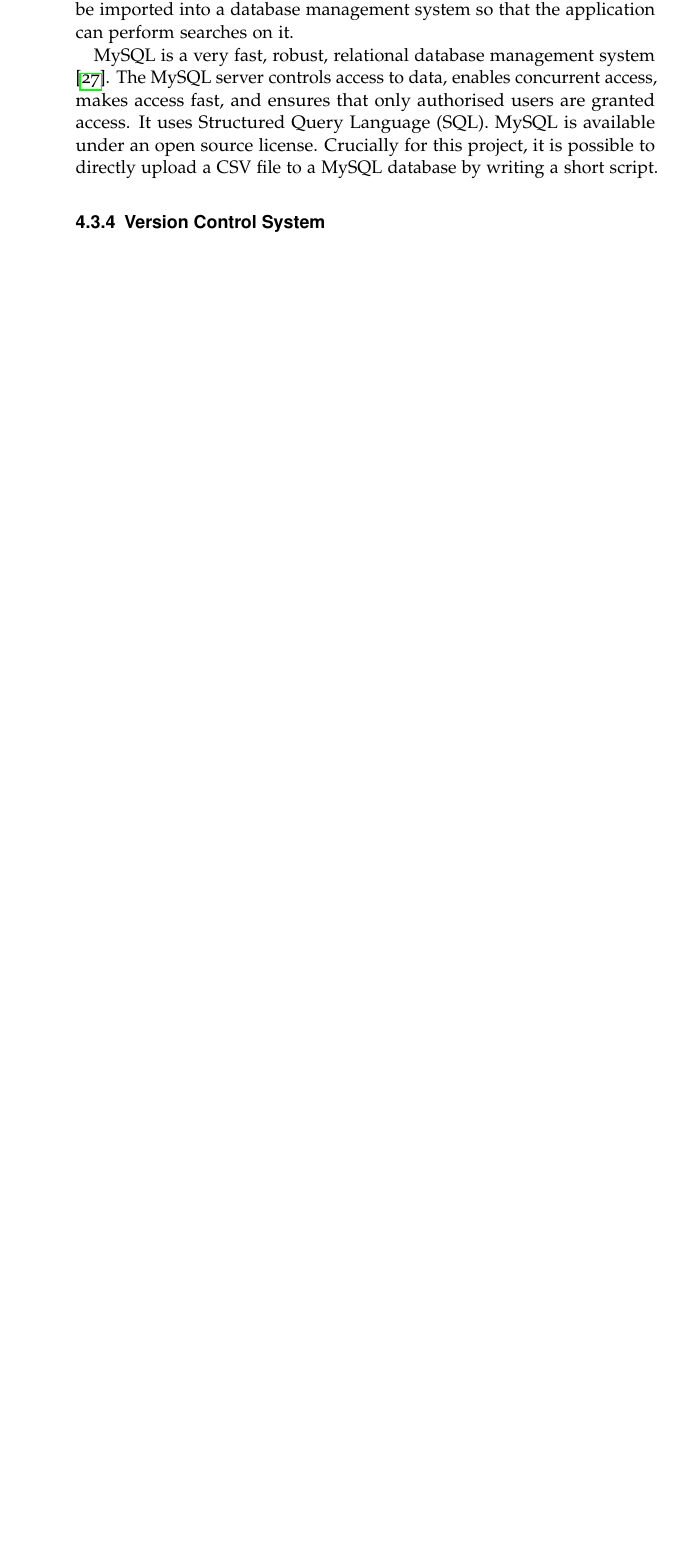
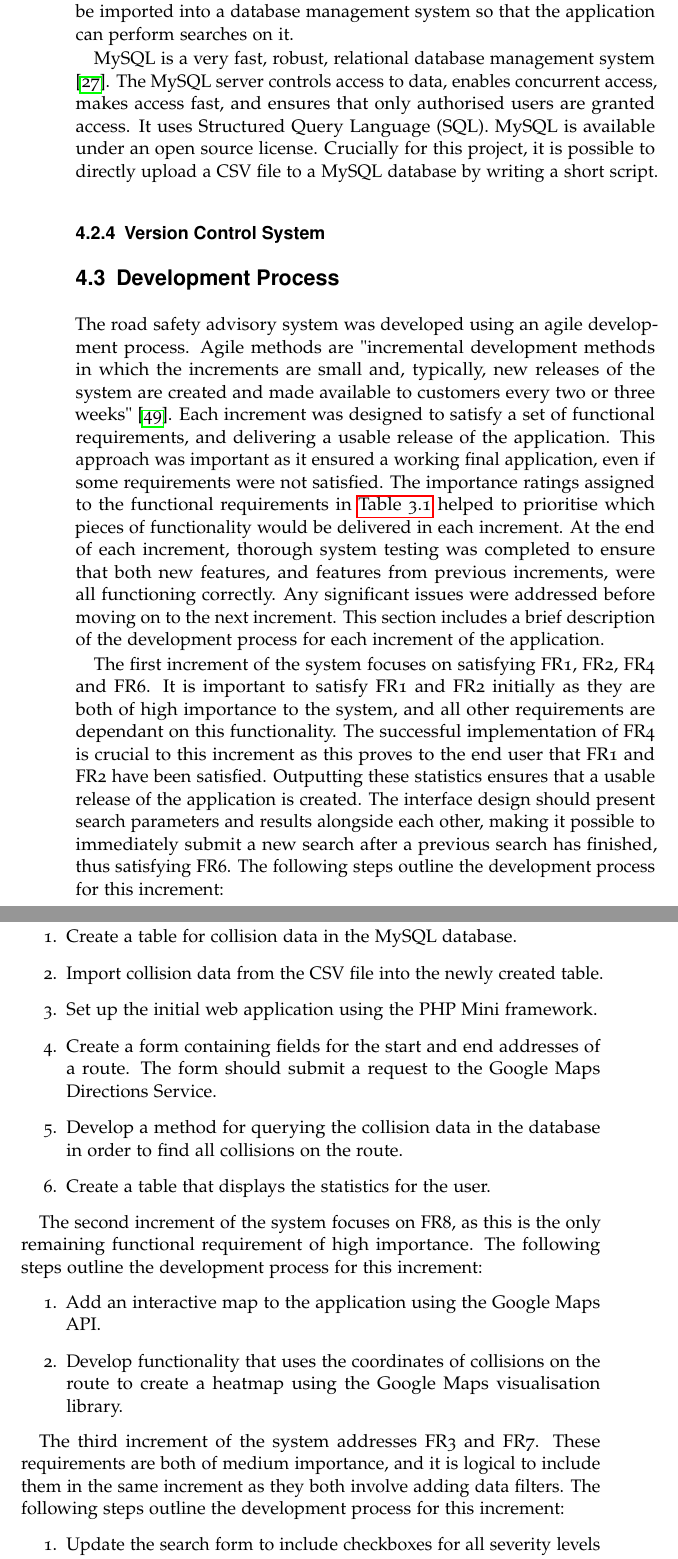
Before and after one commit to dmt507/road-safety-project, a LaTeX thesis (Report/report.tex): part of page 42 of 53 before the commit and two parts of pages 42 and 43 of 56 after it, the two joined at a grey line, cut so that both start at the same text, the shorter picture padded with empty space. Compiled offline with pdfLaTeX.

Commit message:
development process section of report

```diff
--- a/Report/report.tex
+++ b/Report/report.tex
@@ -443,6 +441,50 @@ MySQL is a very fast, robust, relational database management system \citep{Welli
 
 \subsection{Version Control System}
 
+
+\section{Development Process}
+
+The road safety advisory system was developed using an agile development process. Agile methods are "incremental development methods in which the increments are small and, typically, new releases of the system are created and made available to customers every two or three weeks" \citep{Sommerville2005}. Each increment was designed to satisfy a set of functional requirements, and delivering a usable release of the application. This approach was important as it ensured a working final application, even if some requirements were not satisfied. The importance ratings assigned to the functional requirements in \autoref{tab:FunctionalReqs} helped to prioritise which pieces of functionality would be delivered in each increment. At the end of each increment, thorough system testing was completed to ensure that both new features, and features from previous increments, were all functioning correctly. Any significant issues were addressed before moving on to the next increment. This section includes a brief description of the development process for each increment of the application.
+
+The first increment of the system focuses on satisfying FR1, FR2, FR4 and FR6. It is important to satisfy FR1 and FR2 initially as they are both of high importance to the system, and all other requirements are dependant on this functionality. The successful implementation of FR4 is crucial to this increment as this proves to the end user that FR1 and FR2 have been satisfied. Outputting these statistics ensures that a usable release of the application is created. The interface design should present search parameters and results alongside each other, making it possible to immediately submit a new search after a previous search has finished, thus satisfying FR6. The following steps outline the development process for this increment:
+\begin{enumerate}
+	\item Create a table for collision data in the MySQL database.
+	\item Import collision data from the CSV file into the newly created table.
+	\item Set up the initial web application using the PHP Mini framework.
+	\item Create a form containing fields for the start and end addresses of a route. The form should submit a request to the Google Maps Directions Service.
+	\item Develop a method for querying the collision data in the database in order to find all collisions on the route.
+	\item Create a table that displays the statistics for the user.
+\end{enumerate}
+
+The second increment of the system focuses on FR8, as this is the only remaining functional requirement of high importance. The following steps outline the development process for this increment:
+\begin{enumerate}
+	\item Add an interactive map to the application using the Google Maps API.
+	\item Develop functionality that uses the coordinates of collisions on the route to create a heatmap using the Google Maps visualisation library.
+\end{enumerate}
+
+The third increment of the system addresses FR3 and FR7. These requirements are both of medium importance, and it is logical to include them in the same increment as they both involve adding data filters. The following steps outline the development process for this increment:
+\begin{enumerate}
+	\item Update the search form to include checkboxes for all severity levels and years.
+	\item Modify database query to only include results for the selected severity levels and years.
+\end{enumerate}
+
+The fourth increment of the system is aimed at satisfying FR5. The following steps outline the development process for this increment:
+\begin{enumerate}
+	\item Create a table for casualty data in the MySQL database.
+	\item Import casualty data from the CSV file into the newly created table.
+	\item Create a query that finds the severity of each individual casualty involved in collisions on the route.
+	\item Develop a method that uses casualty data to calculate 'weighted casualties per km' and outputs the result.
+\end{enumerate}
+
+The fifth, and final, increment of the application addresses the low importance requirements; FR9 and FR10. The following steps outline the development process for this increment:
+\begin{enumerate}
+	\item Modify the application to request multiple routes from the directions service.
+	\item Make the application run collision analysis for each route.
+	\item Create an output that summarises the results of the analysis for each route.
+	\item Create a script that periodically checks the \textit{data.gov.uk} website to see if a new dataset has been published.
+	\item Develop a method for automatically downloading the new dataset.
+	\item Create a script that imports the newly downloaded CSV file into the MySQL database table.
+\end{enumerate}
 
 
 \section{Interface Design}
```
Also changed, not shown: Report/library.bib (+17 -4 lines), Report/report.tex (4 more changed lines).
